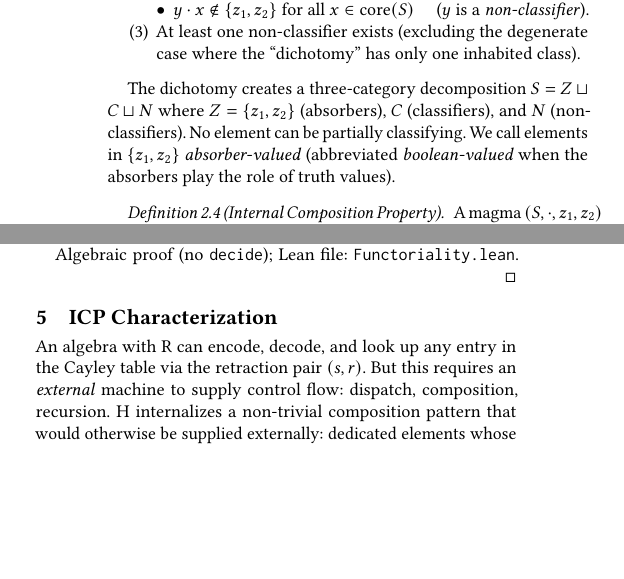
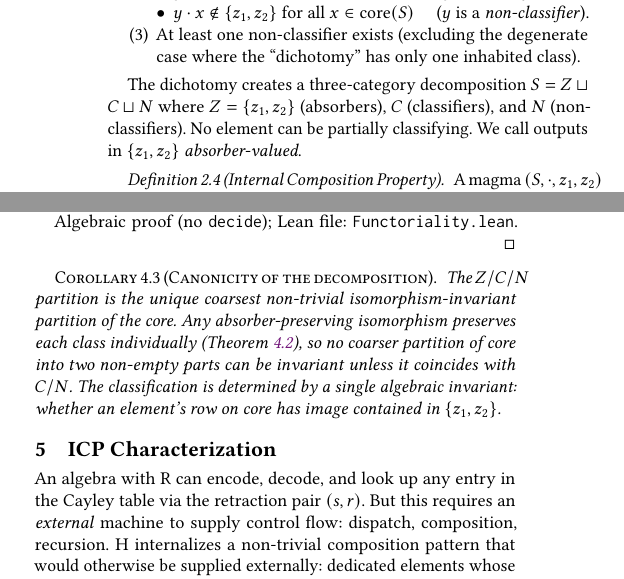
Before and after one commit to stefanopalmieri/finite-magma-independence, a LaTeX paper (paper/main.tex): two parts of the columns of pages 2 and 3 of 9, joined at a grey line, cut so that both start at the same text, the shorter picture padded with empty space. Compiled offline with pdfLaTeX.

Commit message:
Add canonicity corollary, clarify absorber-valued terminology
- Corollary 5.2: Z/C/N is the unique coarsest non-trivial
  isomorphism-invariant partition of core (follows from Functoriality)
- Replace "boolean-valued" with "absorber-valued" throughout
  (no Boolean structure is present)
- Fix appendix caption: "self-simulates" → "minimal coexistence witness"
- Soften intro/abstract framework-comparison claims
- Add heuristic-labels disclaimer for R/D/H names
- Fix encoding sentence (remove s^k(z1) overclaim)
- Merge duplicate Interpretation paragraphs

Co-Authored-By: Claude Opus 4.6 (1M context) <noreply@anthropic.com>

```diff
--- a/paper/main.tex
+++ b/paper/main.tex
@@ -131,7 +131,7 @@ An extensional 2-pointed magma satisfies the \emph{classifier dichotomy} when:
 \end{enumerate}
 \end{definition}
 
-The dichotomy creates a three-category decomposition $S = Z \sqcup C \sqcup N$ where $Z = \{z_1, z_2\}$ (absorbers), $C$ (classifiers), and $N$ (non-classifiers). No element can be partially classifying. We call elements in $\{z_1, z_2\}$ \emph{absorber-valued} (abbreviated \emph{boolean-valued} when the absorbers play the role of truth values).
+The dichotomy creates a three-category decomposition $S = Z \sqcup C \sqcup N$ where $Z = \{z_1, z_2\}$ (absorbers), $C$ (classifiers), and $N$ (non-classifiers). No element can be partially classifying. We call outputs in $\{z_1, z_2\}$ \emph{absorber-valued}.
 
 \begin{definition}[Internal Composition Property]
 \label{def:icp}
@@ -286,6 +286,11 @@ By surjectivity and injectivity (to exclude absorber preimages), $\varphi(y)$ is
 
 Algebraic proof (no \texttt{decide}); Lean file: \texttt{Functoriality.lean}.
 \end{proof}
+
+\begin{corollary}[Canonicity of the decomposition]
+\label{cor:canonicity}
+The $Z/C/N$ partition is the unique coarsest non-trivial isomorphism-invariant partition of the core. Any absorber-preserving isomorphism preserves each class individually (Theorem~\ref{thm:functoriality}), so no coarser partition of core into two non-empty parts can be invariant unless it coincides with $C/N$. The classification is determined by a single algebraic invariant: whether an element's row on core has image contained in~$\{z_1, z_2\}$.
+\end{corollary}
 
 % ══════════════════════════════════════════════════════════════
 \section{ICP Characterization}
```
Also changed, not shown: paper/main.pdf, paper/main.tex (4 more changed lines).
